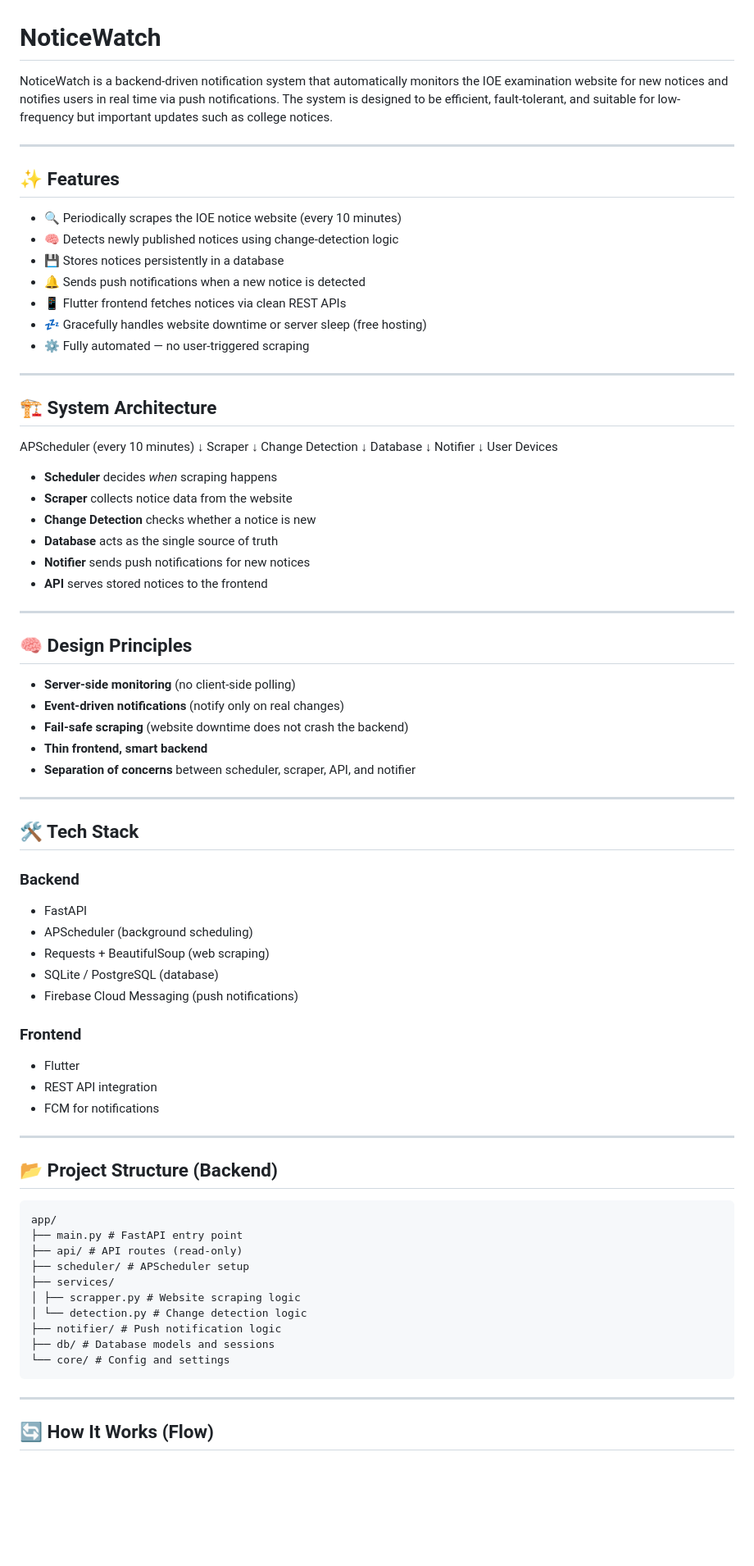
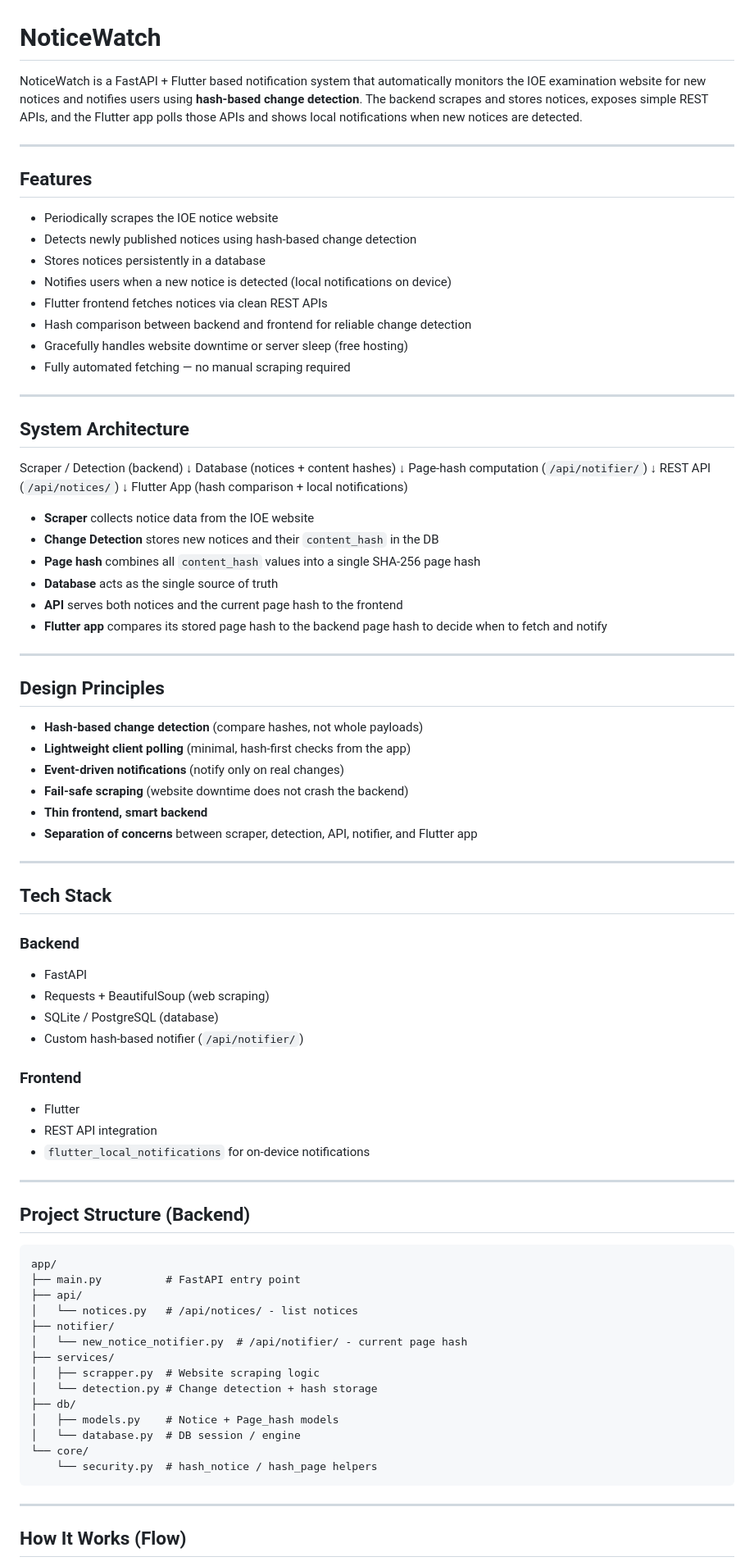
Before and after one commit to Prashantt6/NoticeWatch, a Markdown page: README.md, the part around one of its changes. Shown at 82% size. GitHub-like rendering; blank space fills up the shorter version.

````diff
--- a/README.md
+++ b/README.md
@@ -1,85 +1,88 @@
 # NoticeWatch
-NoticeWatch is a backend-driven notification system that automatically monitors the IOE examination website for new notices and notifies users in real time via push notifications. The system is designed to be efficient, fault-tolerant, and suitable for low-frequency but important updates such as college notices.
+NoticeWatch is a FastAPI + Flutter based notification system that automatically monitors the IOE examination website for new notices and notifies users using **hash-based change detection**. The backend scrapes and stores notices, exposes simple REST APIs, and the Flutter app polls those APIs and shows local notifications when new notices are detected.
 
 ---
 
-## ✨ Features
+##  Features
 
-- 🔍 Periodically scrapes the IOE notice website (every 10 minutes)
-- 🧠 Detects newly published notices using change-detection logic
-- 💾 Stores notices persistently in a database
-- 🔔 Sends push notifications when a new notice is detected
-- 📱 Flutter frontend fetches notices via clean REST APIs
-- 💤 Gracefully handles website downtime or server sleep (free hosting)
-- ⚙️ Fully automated — no user-triggered scraping
+-  Periodically scrapes the IOE notice website
+-  Detects newly published notices using hash‑based change detection
+-  Stores notices persistently in a database
+-  Notifies users when a new notice is detected (local notifications on device)
+-  Flutter frontend fetches notices via clean REST APIs
+-  Hash comparison between backend and frontend for reliable change detection
+-  Gracefully handles website downtime or server sleep (free hosting)
+-  Fully automated fetching — no manual scraping required
 
 ---
 
-## 🏗️ System Architecture
+##  System Architecture
 
-APScheduler (every 10 minutes)
+Scraper / Detection (backend)
 ↓
-Scraper
+Database (notices + content hashes)
 ↓
-Change Detection
+Page‑hash computation (`/api/notifier/`)
 ↓
-Database
+REST API (`/api/notices/`)
 ↓
-Notifier
-↓
-User Devices
+Flutter App (hash comparison + local notifications)
 
 
-- **Scheduler** decides *when* scraping happens
-- **Scraper** collects notice data from the website
-- **Change Detection** checks whether a notice is new
+- **Scraper** collects notice data from the IOE website
+- **Change Detection** stores new notices and their `content_hash` in the DB
+- **Page hash** combines all `content_hash` values into a single SHA‑256 page hash
 - **Database** acts as the single source of truth
-- **Notifier** sends push notifications for new notices
-- **API** serves stored notices to the frontend
+- **API** serves both notices and the current page hash to the frontend
+- **Flutter app** compares its stored page hash to the backend page hash to decide when to fetch and notify
 
 ---
 
-## 🧠 Design Principles
+##  Design Principles
 
-- **Server-side monitoring** (no client-side polling)
+- **Hash-based change detection** (compare hashes, not whole payloads)
+- **Lightweight client polling** (minimal, hash-first checks from the app)
 - **Event-driven notifications** (notify only on real changes)
 - **Fail-safe scraping** (website downtime does not crash the backend)
 - **Thin frontend, smart backend**
-- **Separation of concerns** between scheduler, scraper, API, and notifier
+- **Separation of concerns** between scraper, detection, API, notifier, and Flutter app
 
 ---
 
-## 🛠️ Tech Stack
+##  Tech Stack
 
 ### Backend
 - FastAPI
-- APScheduler (background scheduling)
 - Requests + BeautifulSoup (web scraping)
 - SQLite / PostgreSQL (database)
-- Firebase Cloud Messaging (push notifications)
+- Custom hash‑based notifier (`/api/notifier/`)
 
 ### Frontend
 - Flutter
 - REST API integration
-- FCM for notifications
+- `flutter_local_notifications` for on‑device notifications
 
 ---
 
-## 📂 Project Structure (Backend)
+##  Project Structure (Backend)
 
 ```text
 app/
-├── main.py # FastAPI entry point
-├── api/ # API routes (read-only)
-├── scheduler/ # APScheduler setup
+├── main.py          # FastAPI entry point
+├── api/
+│   └── notices.py   # /api/notices/ - list notices
+├── notifier/
+│   └── new_notice_notifier.py  # /api/notifier/ - current page hash
 ├── services/
-│ ├── scrapper.py # Website scraping logic
-│ └── detection.py # Change detection logic
-├── notifier/ # Push notification logic
-├── db/ # Database models and sessions
-└── core/ # Config and settings
+│   ├── scrapper.py  # Website scraping logic
+│   └── detection.py # Change detection + hash storage
+├── db/
+│   ├── models.py    # Notice + Page_hash models
+│   └── database.py  # DB session / engine
+└── core/
+    └── security.py  # hash_notice / hash_page helpers
 ```
 ---
 
-## 🔄 How It Works (Flow)
+##  How It Works (Flow)
 
````
Also changed, not shown: other parts of README.md (+14 -13 lines).
